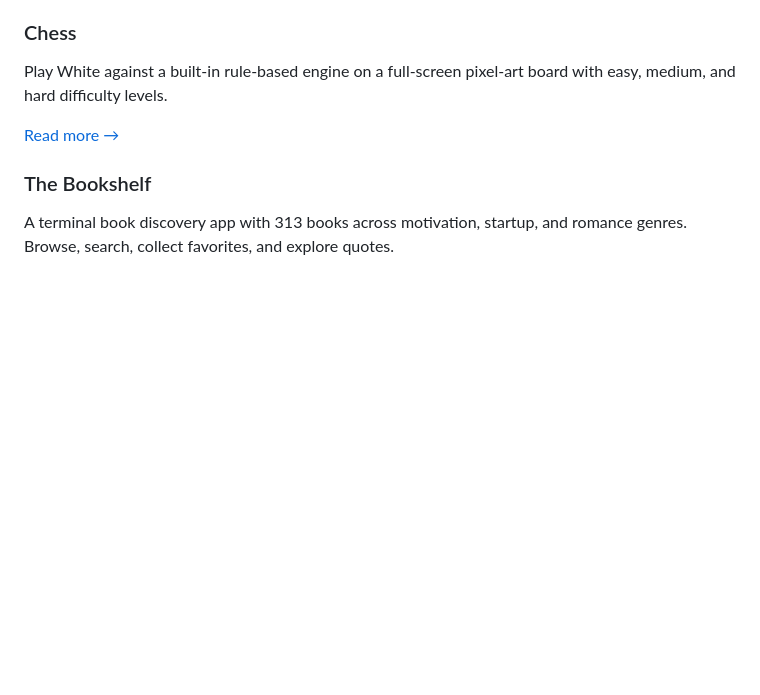
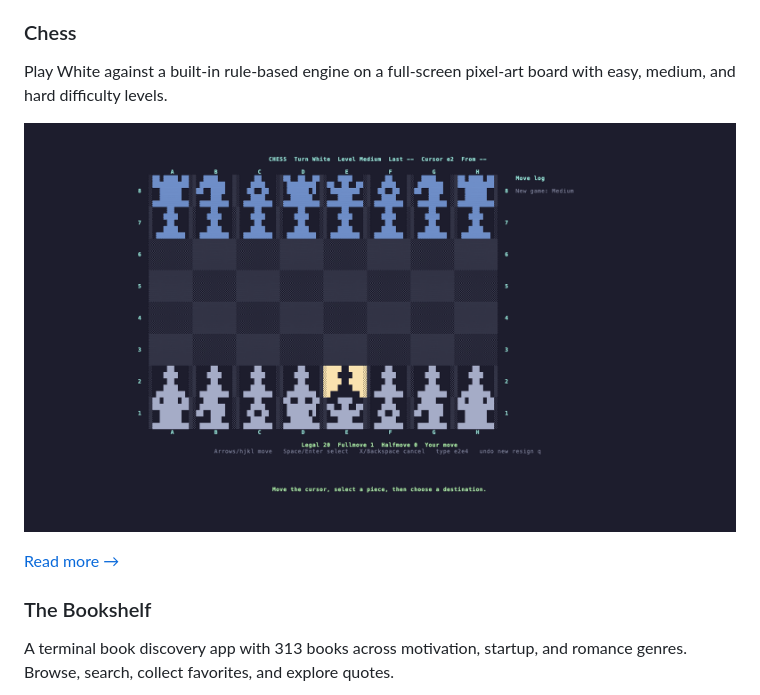
Before and after one commit to Amal-David/terminal-arcade, a Markdown page: README.md, the part around the change. GitHub-like rendering; pictures changed too: assets/screenshots/chess_gameplay.png (added); blank space fills up the shorter version.

Commit message:
docs: add Chess gameplay screenshot to README
Captures the pixel-art chess board mid-game (Medium difficulty, opening
position with the cursor at e2 ready for an e2-e4 push). Captured via
VHS at 1600x920 since chess needs a 108x48+ terminal to render.

Now every game in the launcher has a gameplay screenshot in the README,
matching the demo card sequence in the launch video.

Co-Authored-By: Claude Opus 4.7 (1M context) <noreply@anthropic.com>

```diff
--- a/README.md
+++ b/README.md
@@ -47,6 +47,8 @@ Classic endless block stacking with standard wall kicks, one next-piece preview,
 ### Chess
 
 Play White against a built-in rule-based engine on a full-screen pixel-art board with easy, medium, and hard difficulty levels.
+
+![Chess — Gameplay](assets/screenshots/chess_gameplay.png)
 
 [Read more →](chess_game/README.md)
 
```
